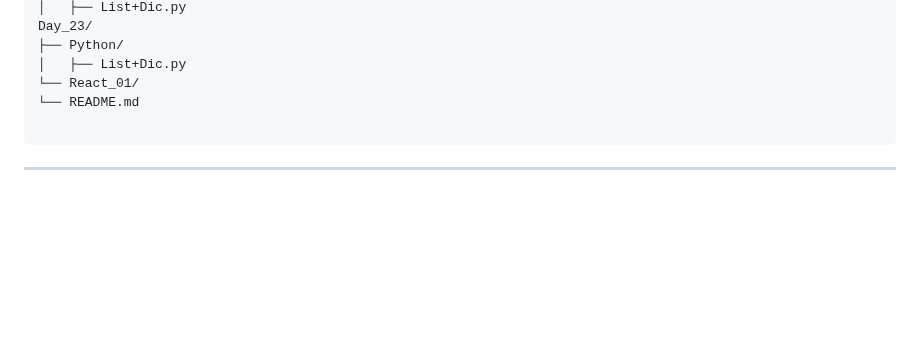
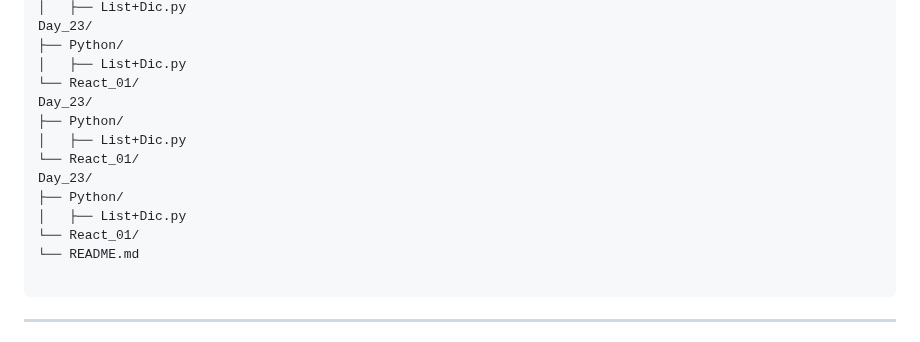
Before and after one commit to Parveshgangathia/FSD, a Markdown page: README.md, the part around the change. Rendered like a GitHub page; blank space fills up the shorter version.

````diff
--- a/README.md
+++ b/README.md
@@ -400,6 +400,14 @@ Day_23/
 ├── Python/
 │   ├── List+Dic.py
 └── React_01/
+Day_23/
+├── Python/
+│   ├── List+Dic.py
+└── React_01/
+Day_23/
+├── Python/
+│   ├── List+Dic.py
+└── React_01/
 └── README.md
 
 ```
````
